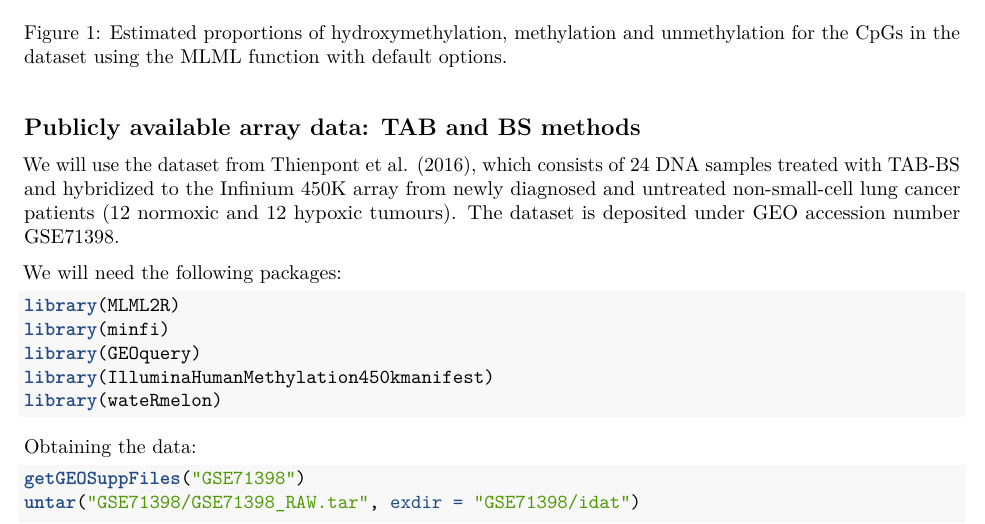
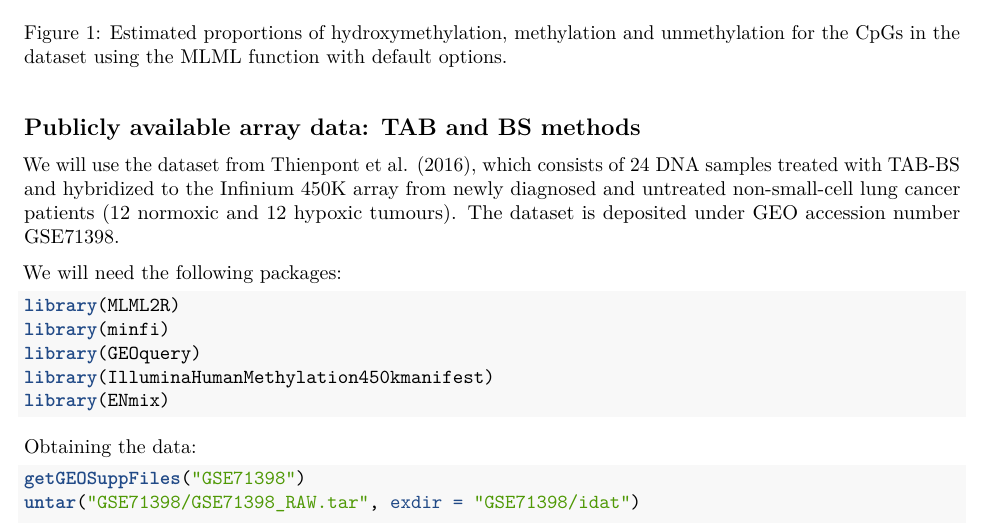
Before and after one commit to samarafk/MLML2R, an R Markdown document (vignettes/vignette.Rmd): part of page 4 of 12, cut so that both start at the same text. Rendered offline with R 4.5, knitr and Pandoc, then LaTeX, with nearby package versions; drawn as R Markdown's standard PDF in place of the format the file asks for; some code elsewhere in the file could not run offline.

Commit message:
package list update

````diff
--- a/vignettes/vignette.Rmd
+++ b/vignettes/vignette.Rmd
@@ -200,7 +200,7 @@ library(MLML2R)
 library(minfi)
 library(GEOquery)
 library(IlluminaHumanMethylation450kmanifest)
-library(wateRmelon)
+library(ENmix)
 ```
 
 Obtaining the data:
````
